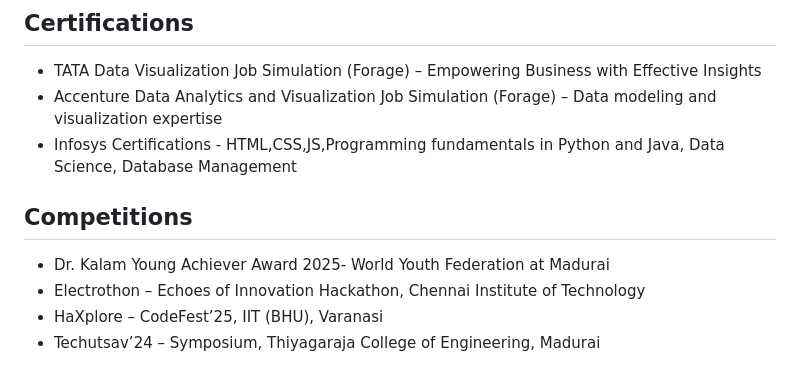
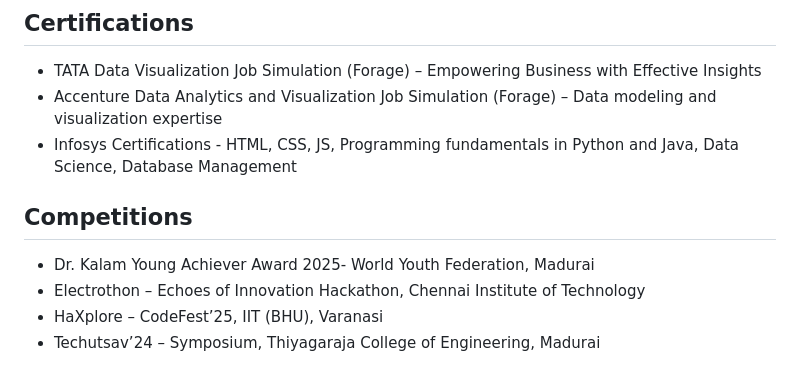
Before and after one commit to abigayathri23/Abi_Portfolio, a Markdown page: README.md, the part around the change. Rendered like a GitHub page.

Commit message:
Fix formatting sections

```diff
--- a/README.md
+++ b/README.md
@@ -56,10 +56,10 @@ Nadar Saraswathi Girls Higher Secondary School, Theni, Tamil Nadu, India | 65% (
 ## Certifications
 - TATA Data Visualization Job Simulation (Forage) – Empowering Business with Effective Insights
 - Accenture Data Analytics and Visualization Job Simulation (Forage) – Data modeling and visualization expertise
-- Infosys Certifications - HTML,CSS,JS,Programming fundamentals in Python and Java, Data Science, Database Management
+- Infosys Certifications - HTML, CSS, JS, Programming fundamentals in Python and Java, Data Science, Database Management
 
 ## Competitions
-- Dr. Kalam Young Achiever Award 2025- World Youth Federation at Madurai
+- Dr. Kalam Young Achiever Award 2025- World Youth Federation, Madurai
 - Electrothon – Echoes of Innovation Hackathon, Chennai Institute of Technology
 - HaXplore – CodeFest’25, IIT (BHU), Varanasi
 - Techutsav’24 – Symposium, Thiyagaraja College of Engineering, Madurai
```
